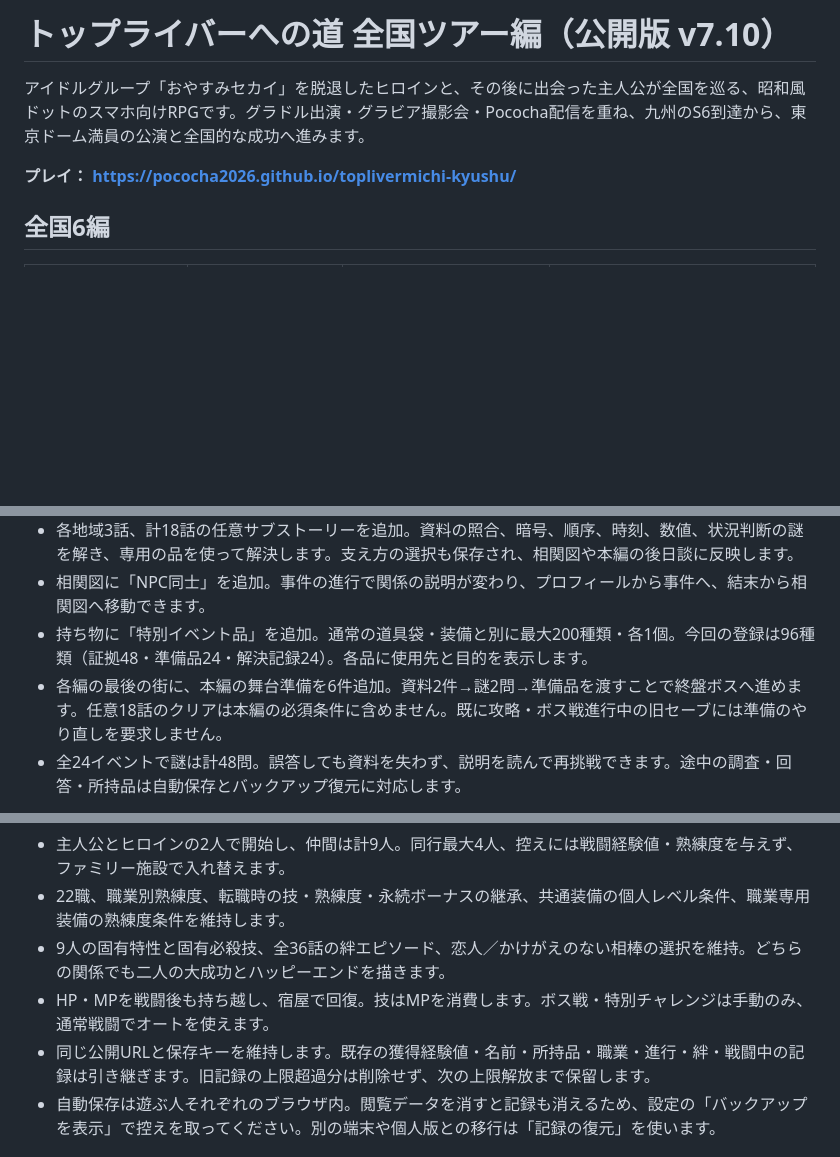
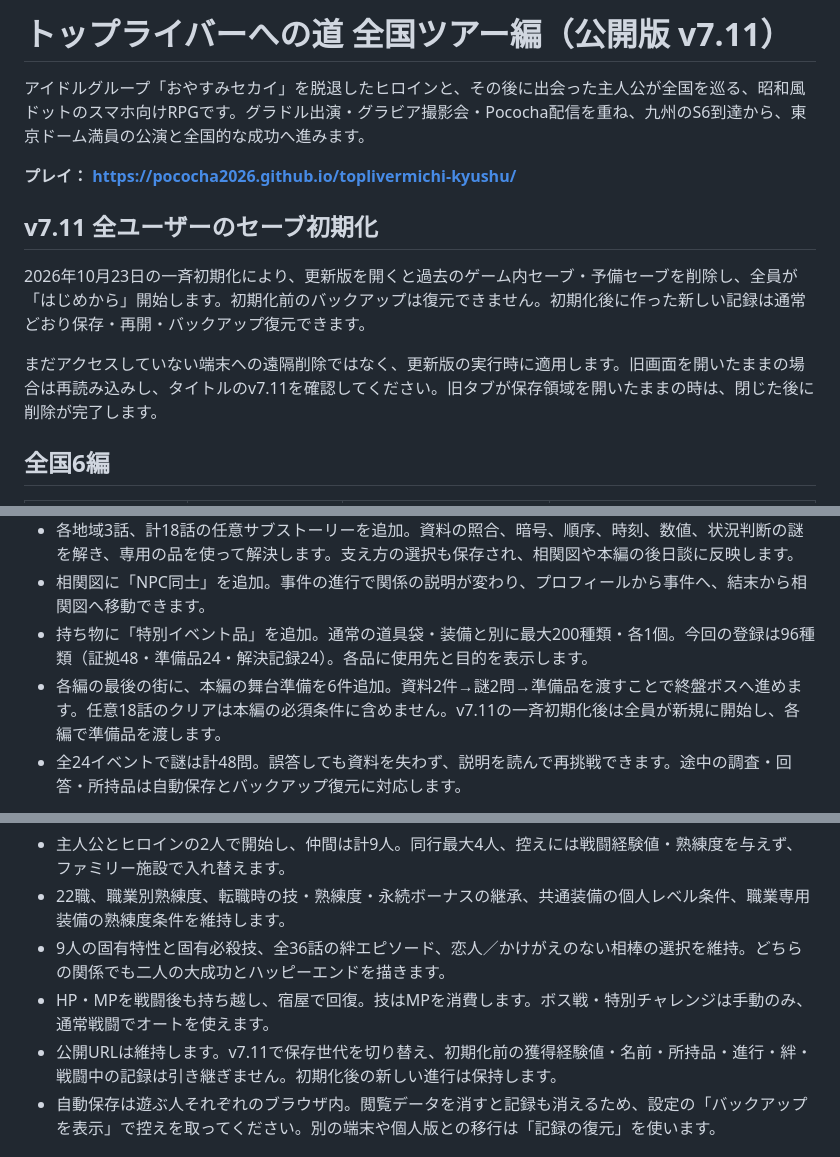
Before and after one commit to pococha2026/toplivermichi-kyushu, a Markdown page: README.md, 3 parts joined by grey strips. Rendered like a GitHub page; blank space fills up the shorter version.

Commit message:
Document v7.11 global progress reset and post-reset save policy

```diff
--- a/README.md
+++ b/README.md
@@ -1,8 +1,14 @@
-# トップライバーへの道 全国ツアー編（公開版 v7.10）
+# トップライバーへの道 全国ツアー編（公開版 v7.11）
 
 アイドルグループ「おやすみセカイ」を脱退したヒロインと、その後に出会った主人公が全国を巡る、昭和風ドットのスマホ向けRPGです。グラドル出演・グラビア撮影会・Pococha配信を重ね、九州のS6到達から、東京ドーム満員の公演と全国的な成功へ進みます。
 
 **プレイ： https://pococha2026.github.io/toplivermichi-kyushu/**
+
+## v7.11 全ユーザーのセーブ初期化
+
+2026年10月23日の一斉初期化により、更新版を開くと過去のゲーム内セーブ・予備セーブを削除し、全員が「はじめから」開始します。初期化前のバックアップは復元できません。初期化後に作った新しい記録は通常どおり保存・再開・バックアップ復元できます。
+
+まだアクセスしていない端末への遠隔削除ではなく、更新版の実行時に適用します。旧画面を開いたままの場合は再読み込みし、タイトルのv7.11を確認してください。旧タブが保存領域を開いたままの時は、閉じた後に削除が完了します。
 
 ## 全国6編
 
@@ -23,7 +29,7 @@
 - 各地域3話、計18話の任意サブストーリーを追加。資料の照合、暗号、順序、時刻、数値、状況判断の謎を解き、専用の品を使って解決します。支え方の選択も保存され、相関図や本編の後日談に反映します。
 - 相関図に「NPC同士」を追加。事件の進行で関係の説明が変わり、プロフィールから事件へ、結末から相関図へ移動できます。
 - 持ち物に「特別イベント品」を追加。通常の道具袋・装備と別に最大200種類・各1個。今回の登録は96種類（証拠48・準備品24・解決記録24）。各品に使用先と目的を表示します。
-- 各編の最後の街に、本編の舞台準備を6件追加。資料2件→謎2問→準備品を渡すことで終盤ボスへ進めます。任意18話のクリアは本編の必須条件に含めません。既に攻略・ボス戦進行中の旧セーブには準備のやり直しを要求しません。
+- 各編の最後の街に、本編の舞台準備を6件追加。資料2件→謎2問→準備品を渡すことで終盤ボスへ進めます。任意18話のクリアは本編の必須条件に含めません。v7.11の一斉初期化後は全員が新規に開始し、各編で準備品を渡します。
 - 全24イベントで謎は計48問。誤答しても資料を失わず、説明を読んで再挑戦できます。途中の調査・回答・所持品は自動保存とバックアップ復元に対応します。
 
 入口は「全国・地図」または「イベント・依頼」→「事件・謎解き帳」。「持ち物」→「特別イベント品」でも使用先を確認できます。詳しい人物・全24イベント・使う品は [制作指示書 第14節](GAME_SPEC.md) を参照してください。
@@ -45,7 +51,7 @@
 - 22職、職業別熟練度、転職時の技・熟練度・永続ボーナスの継承、共通装備の個人レベル条件、職業専用装備の熟練度条件を維持します。
 - 9人の固有特性と固有必殺技、全36話の絆エピソード、恋人／かけがえのない相棒の選択を維持。どちらの関係でも二人の大成功とハッピーエンドを描きます。
 - HP・MPを戦闘後も持ち越し、宿屋で回復。技はMPを消費します。ボス戦・特別チャレンジは手動のみ、通常戦闘でオートを使えます。
-- 同じ公開URLと保存キーを維持します。既存の獲得経験値・名前・所持品・職業・進行・絆・戦闘中の記録は引き継ぎます。旧記録の上限超過分は削除せず、次の上限解放まで保留します。
+- 公開URLは維持します。v7.11で保存世代を切り替え、初期化前の獲得経験値・名前・所持品・進行・絆・戦闘中の記録は引き継ぎません。初期化後の新しい進行は保持します。
 - 自動保存は遊ぶ人それぞれのブラウザ内。閲覧データを消すと記録も消えるため、設定の「バックアップを表示」で控えを取ってください。別の端末や個人版との移行は「記録の復元」を使います。
 
 ## 交通・地理・創作
```
Also changed, not shown: other parts of README.md (+1 -1 lines).
